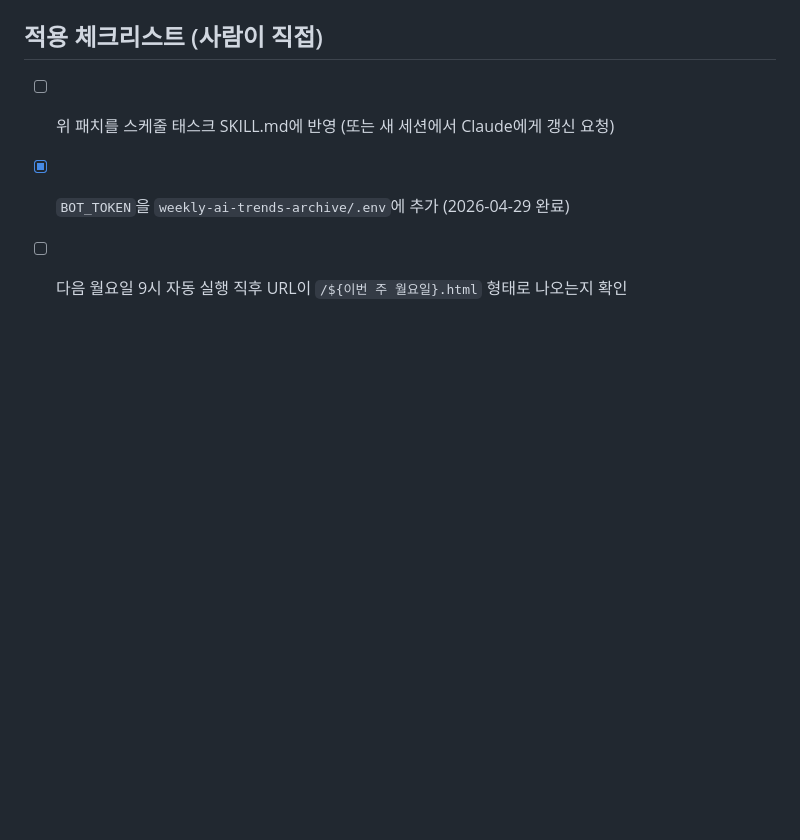
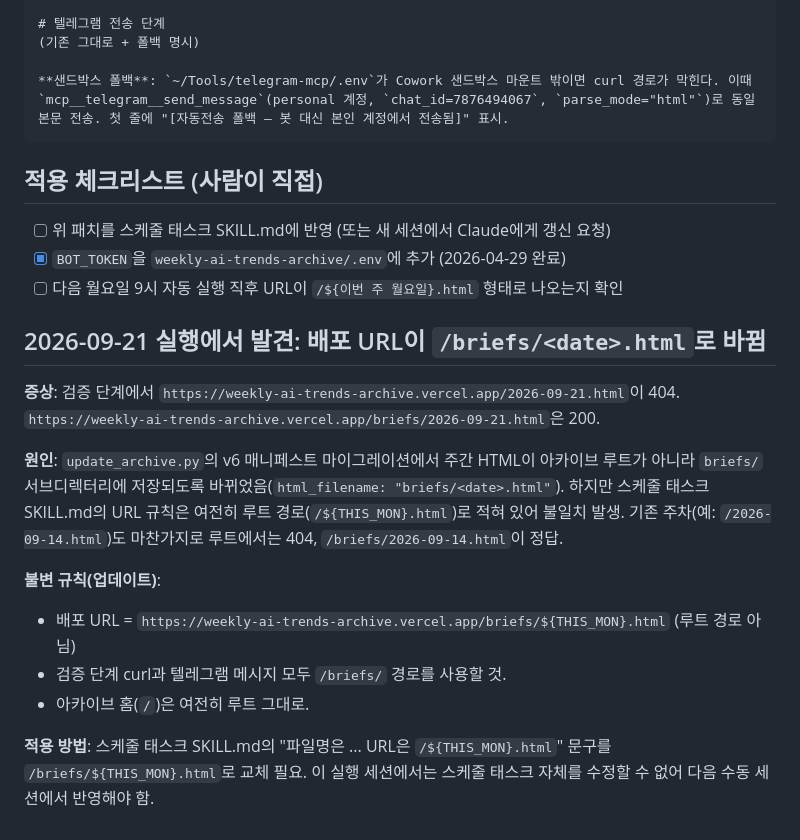
Before and after one commit to hyeonggwon/weekly-ai-trends-archive, a Markdown page: RUN-NOTES.md, the part around the change. Rendered like a GitHub page; blank space fills up the shorter version.

Commit message:
Note: archive URLs live under /briefs/, not root

```diff
--- a/RUN-NOTES.md
+++ b/RUN-NOTES.md
@@ -96,3 +96,16 @@ curl -s "https://weekly-ai-trends-archive.vercel.app/${THIS_MON}.html" | grep -F
 - [ ] 위 패치를 스케줄 태스크 SKILL.md에 반영 (또는 새 세션에서 Claude에게 갱신 요청)
 - [x] `BOT_TOKEN`을 `weekly-ai-trends-archive/.env`에 추가 (2026-04-29 완료)
 - [ ] 다음 월요일 9시 자동 실행 직후 URL이 `/${이번 주 월요일}.html` 형태로 나오는지 확인
+
+## 2026-09-21 실행에서 발견: 배포 URL이 `/briefs/<date>.html`로 바뀜
+
+**증상**: 검증 단계에서 `https://weekly-ai-trends-archive.vercel.app/2026-09-21.html`이 404. `https://weekly-ai-trends-archive.vercel.app/briefs/2026-09-21.html`은 200.
+
+**원인**: `update_archive.py`의 v6 매니페스트 마이그레이션에서 주간 HTML이 아카이브 루트가 아니라 `briefs/` 서브디렉터리에 저장되도록 바뀌었음(`html_filename: "briefs/<date>.html"`). 하지만 스케줄 태스크 SKILL.md의 URL 규칙은 여전히 루트 경로(`/${THIS_MON}.html`)로 적혀 있어 불일치 발생. 기존 주차(예: `/2026-09-14.html`)도 마찬가지로 루트에서는 404, `/briefs/2026-09-14.html`이 정답.
+
+**불변 규칙(업데이트)**:
+- 배포 URL = `https://weekly-ai-trends-archive.vercel.app/briefs/${THIS_MON}.html` (루트 경로 아님)
+- 검증 단계 curl과 텔레그램 메시지 모두 `/briefs/` 경로를 사용할 것.
+- 아카이브 홈(`/`)은 여전히 루트 그대로.
+
+**적용 방법**: 스케줄 태스크 SKILL.md의 "파일명은 ... URL은 `/${THIS_MON}.html`" 문구를 `/briefs/${THIS_MON}.html`로 교체 필요. 이 실행 세션에서는 스케줄 태스크 자체를 수정할 수 없어 다음 수동 세션에서 반영해야 함.
```
